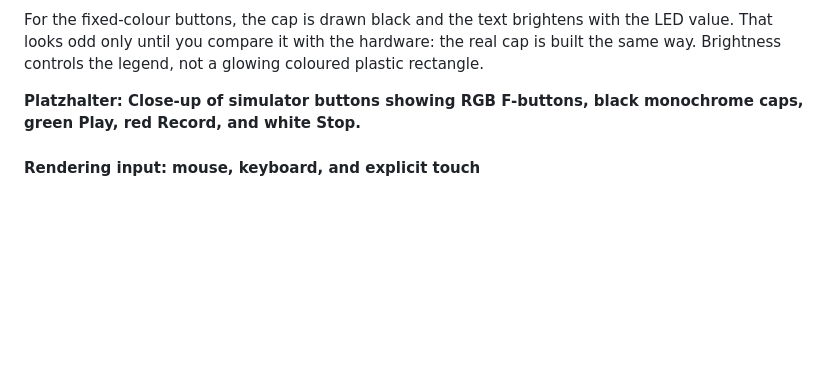
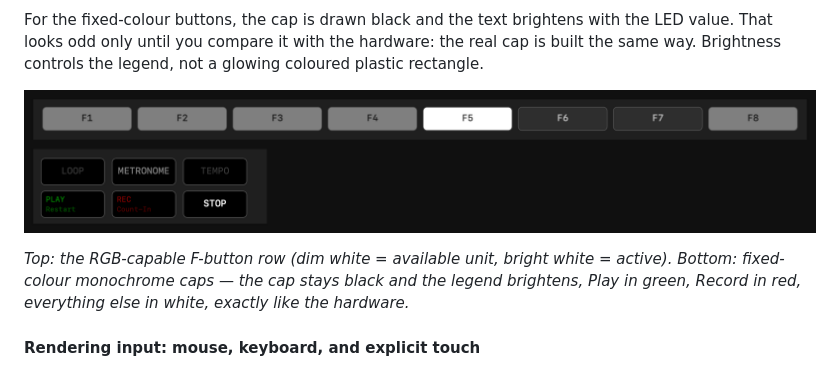
Before and after one commit to mickeyl/CompleteControl, a Markdown page: Docs/Komplete-Kontrol-Protocol-Guide.md, the part around one of its changes. Rendered like a GitHub page; pictures changed too: Docs/images/kontrolsimulator-buttons.png (added); blank space fills up the shorter version.

```diff
--- a/Docs/Komplete-Kontrol-Protocol-Guide.md
+++ b/Docs/Komplete-Kontrol-Protocol-Guide.md
@@ -961,7 +965,9 @@ For the fixed-colour buttons, the cap is drawn black and the text brightens with
 value. That looks odd only until you compare it with the hardware: the real cap is built
 the same way. Brightness controls the legend, not a glowing coloured plastic rectangle.
 
-**Platzhalter: Close-up of simulator buttons showing RGB F-buttons, black monochrome caps, green Play, red Record, and white Stop.**
+![Simulator buttons: the RGB-capable F1–F8 row with the active unit lit white, and the transport block with black monochrome caps whose legends brighten — Play green, Record red, Stop white](images/kontrolsimulator-buttons.png)
+
+*Top: the RGB-capable F-button row (dim white = available unit, bright white = active). Bottom: fixed-colour monochrome caps — the cap stays black and the legend brightens, Play in green, Record in red, everything else in white, exactly like the hardware.*
 
 #### Rendering input: mouse, keyboard, and explicit touch
 
```
Also changed, not shown: other parts of Docs/Komplete-Kontrol-Protocol-Guide.md (+15 -3 lines), CLAUDE.md (+11 -4 lines), Docs/images/kontrolsimulator-displays.png (added), Docs/images/kontrolsimulator-window.png (added), Docs/images/mk2-blit-endianness-garble.png (added), 1 other file.
